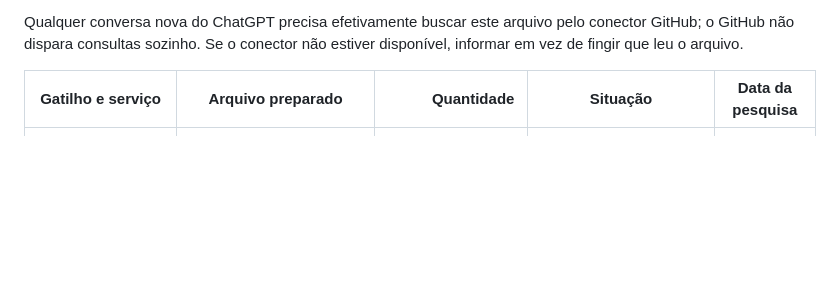
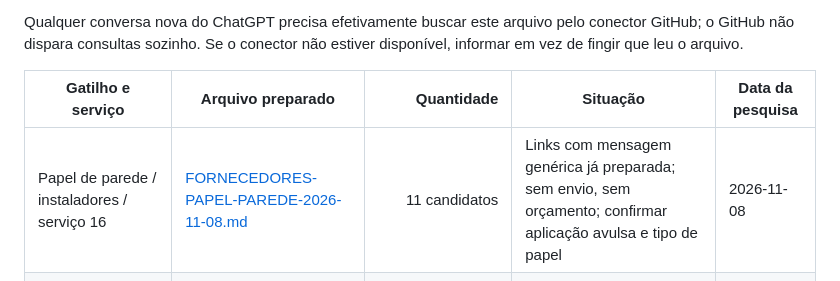
Before and after one commit to Gustpbbr/Gus, a Markdown page: projetos/Apto Copacabana/ORCAMENTOS-PREPARADOS.md, the part around the change. Rendered like a GitHub page; blank space fills up the shorter version.

Commit message:
Indexa pesquisa de instaladores de papel de parede para item 16

```diff
--- a/projetos/Apto Copacabana/ORCAMENTOS-PREPARADOS.md
+++ b/projetos/Apto Copacabana/ORCAMENTOS-PREPARADOS.md
@@ -15,6 +15,7 @@ Qualquer conversa nova do ChatGPT precisa efetivamente buscar este arquivo pelo
 
 | Gatilho e serviço | Arquivo preparado | Quantidade | Situação | Data da pesquisa |
 |---|---|---:|---|---|
+| Papel de parede / instaladores / serviço 16 | [FORNECEDORES-PAPEL-PAREDE-2026-11-08.md](servicos/16-papel-parede/FORNECEDORES-PAPEL-PAREDE-2026-11-08.md) | 11 candidatos | Links com mensagem genérica já preparada; sem envio, sem orçamento; confirmar aplicação avulsa e tipo de papel | 2026-11-08 |
 | Janela acústica / serviço 06 | [FORNECEDORES-JANELAS-2026-11-08.md](servicos/06-janela-acustica/FORNECEDORES-JANELAS-2026-11-08.md) | 8 | Avaliação presencial sem medidas; 2 alternativas; nenhum envio confirmado | 2026-11-08 |
 | Instalação de split / ar-condicionado / serviço 05 | [FORNECEDORES-INSTALACAO-SPLIT-2026-11-08.md](servicos/05-ar-split-18000/FORNECEDORES-INSTALACAO-SPLIT-2026-11-08.md) | 13 candidatos (11 contatos preparados, 2 em triagem) | Mensagens genéricas e links codificados; personalizar em chat; 0 envios confirmados | 2026-11-08 |
 | Ventiladores de teto / serviço 02 | [FORNECEDORES-VENTILADORES-2026-11-08.md](servicos/02-ventiladores-teto/FORNECEDORES-VENTILADORES-2026-11-08.md) | 7 | Links prontos; modelos ainda não escolhidos; nenhum envio confirmado | 2026-11-08 |
```
